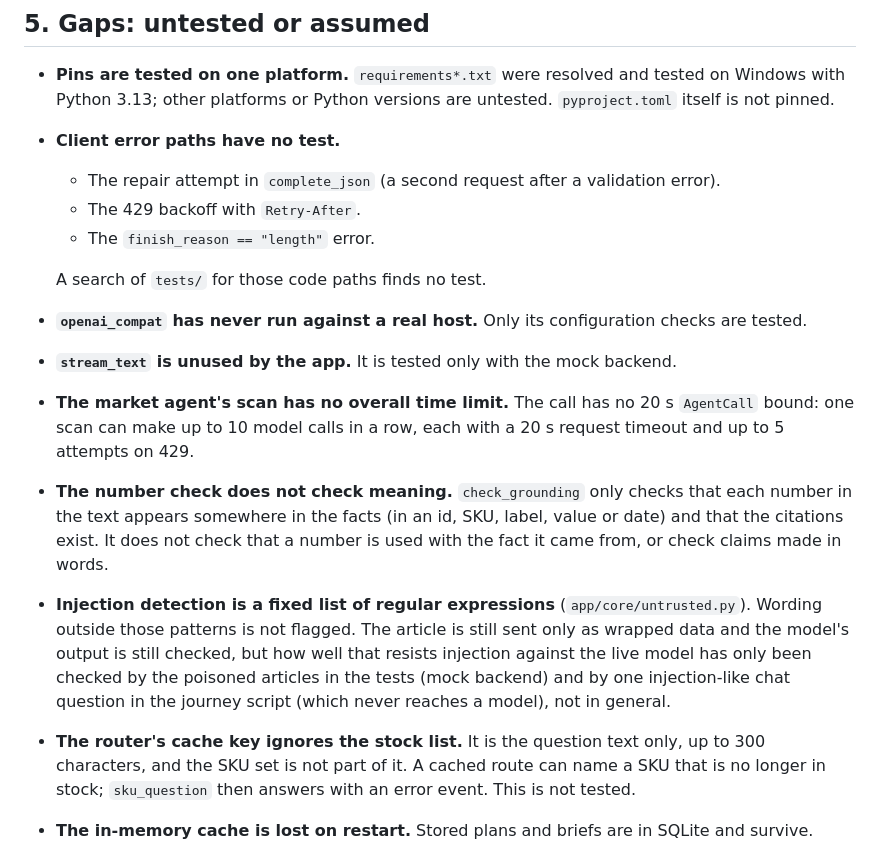
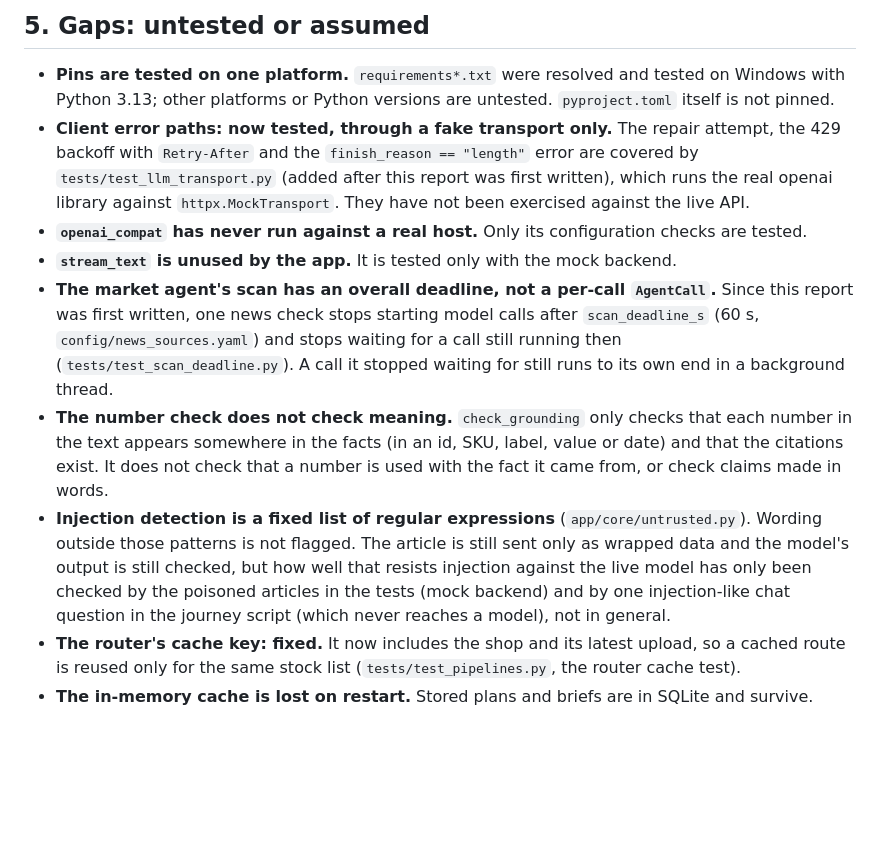
Before and after one commit to vmndilip-star/Loreg, a Markdown page: docs/AGENT_FRAMEWORK_REPORT.md, the part around the change. GitHub-like rendering; blank space fills up the shorter version.

```diff
--- a/docs/AGENT_FRAMEWORK_REPORT.md
+++ b/docs/AGENT_FRAMEWORK_REPORT.md
@@ -173,16 +173,14 @@ These reasons come from what the code does. No framework was tried and no compar
 
 - **Pins are tested on one platform.** `requirements*.txt` were resolved and tested on Windows with Python 3.13; other platforms or
   Python versions are untested. `pyproject.toml` itself is not pinned.
-- **Client error paths have no test.**
-  - The repair attempt in `complete_json` (a second request after a validation error).
-  - The 429 backoff with `Retry-After`.
-  - The `finish_reason == "length"` error.
-
-  A search of `tests/` for those code paths finds no test.
+- **Client error paths: now tested, through a fake transport only.** The repair attempt, the 429 backoff with `Retry-After` and the
+  `finish_reason == "length"` error are covered by `tests/test_llm_transport.py` (added after this report was first written), which
+  runs the real openai library against `httpx.MockTransport`. They have not been exercised against the live API.
 - **`openai_compat` has never run against a real host.** Only its configuration checks are tested.
 - **`stream_text` is unused by the app.** It is tested only with the mock backend.
-- **The market agent's scan has no overall time limit.** The call has no 20 s `AgentCall` bound: one scan can make up to 10
-  model calls in a row, each with a 20 s request timeout and up to 5 attempts on 429.
+- **The market agent's scan has an overall deadline, not a per-call `AgentCall`.** Since this report was first written, one news
+  check stops starting model calls after `scan_deadline_s` (60 s, `config/news_sources.yaml`) and stops waiting for a call still
+  running then (`tests/test_scan_deadline.py`). A call it stopped waiting for still runs to its own end in a background thread.
 - **The number check does not check meaning.** `check_grounding` only checks that each number in the text appears somewhere in the
   facts (in an id, SKU, label, value or date) and that the citations exist. It does not check that a number is used with the fact it
   came from, or check claims made in words.
@@ -190,9 +188,8 @@ These reasons come from what the code does. No framework was tried and no compar
   flagged. The article is still sent only as wrapped data and the model's output is still checked, but how well that resists
   injection against the live model has only been checked by the poisoned articles in the tests (mock backend) and by one injection-like chat question in the journey
   script (which never reaches a model), not in general.
-- **The router's cache key ignores the stock list.** It is the question text only, up to 300 characters, and the SKU set is not part
-  of it. A cached route can name a SKU that is no longer in stock; `sku_question` then answers with an error event. This is not
-  tested.
+- **The router's cache key: fixed.** It now includes the shop and its latest upload, so a cached route is reused only for the same
+  stock list (`tests/test_pipelines.py`, the router cache test).
 - **The in-memory cache is lost on restart.** Stored plans and briefs are in SQLite and survive.
 - **Live model behaviour is shown only by the three journey runs** in `docs/JOURNEY_META_FINAL.md`. The cause of the daily brief
   fallback in run 1 was not captured. No open-weights model has been run.
```
Also changed, not shown: README.md (+16 -2 lines).
